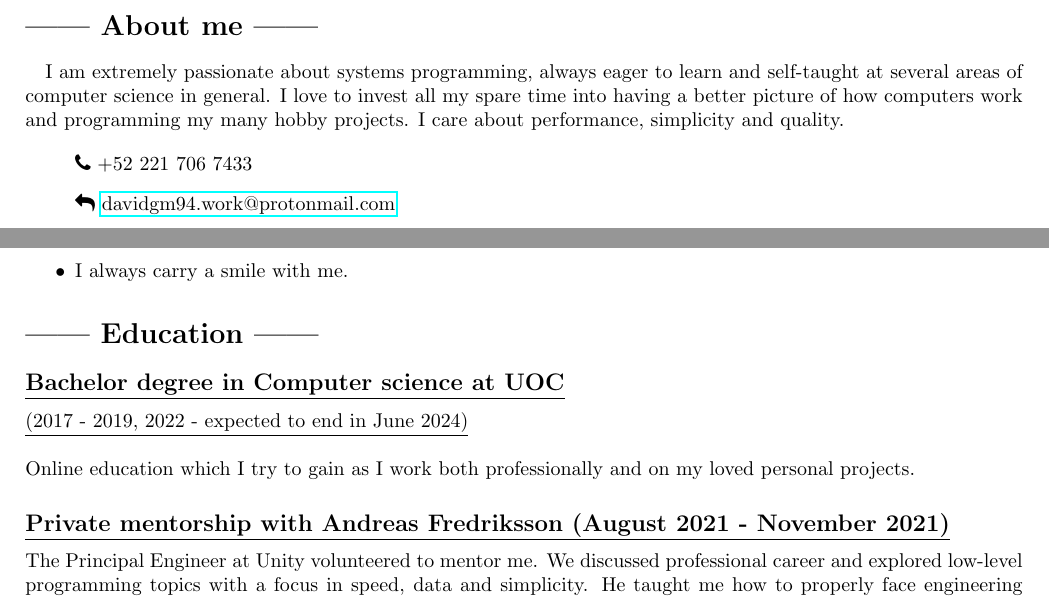
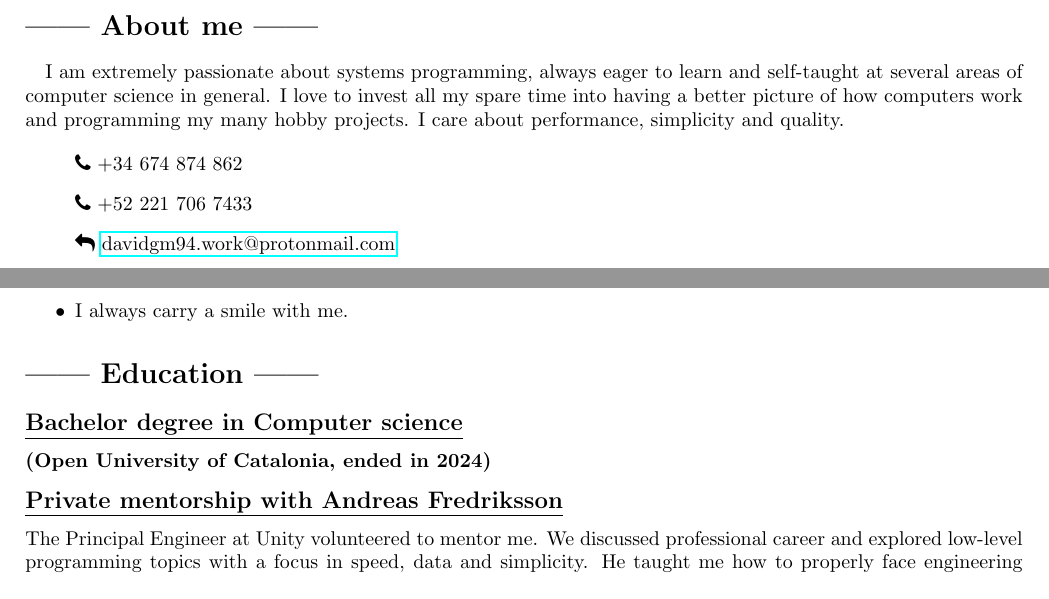
Before and after one commit to davidgm94/resume, a LaTeX CV (resume.tex, which reads about.tex, education.tex): two parts of pages 1 and 3 of 3, joined at a grey line, cut so that both start at the same text. Compiled offline with pdfLaTeX.

Commit message:
Tweak education and phones

```diff
--- a/about.tex
+++ b/about.tex
@@ -2,6 +2,7 @@
 \paragraph{}I am extremely passionate about systems programming, always eager to learn and self-taught at several areas of computer science in general. I love to invest all my spare time into having a better picture of how computers work and programming my many hobby projects. I care about performance, simplicity and quality.
 
 \begin{itemize}
+	\item[] \faPhone \space +34 674 874 862
 	\item[] \faPhone \space +52 221 706 7433
 	\item[] \faMailReply \space \href{mailto:davidgm94.work@protonmail.com}{davidgm94.work@protonmail.com}
 	\item[] \faLinkedin \space \href{https://linkedin.com/in/davidglezmar94}{https://linkedin.com/in/davidglezmar94}
--- a/education.tex
+++ b/education.tex
@@ -1,6 +1,5 @@
 \section*{|| Education ||}
-\subsection*{\underline{Bachelor degree in Computer science at UOC}}
-\underline{(2017 - 2019, 2022 - expected to end in June 2024)}\\\\
-Online education which I try to gain as I work both professionally and on my loved personal projects.
-\subsection*{\underline{Private mentorship with Andreas Fredriksson (August 2021 - November 2021)}}
+\subsection*{\underline{Bachelor degree in Computer science}}
+\subsubsection*{(Open University of Catalonia, ended in 2024)}
+\subsection*{\underline{Private mentorship with Andreas Fredriksson}}
 The Principal Engineer at Unity volunteered to mentor me. We discussed professional career and explored low-level programming topics with a focus in speed, data and simplicity. He taught me how to properly face engineering problems that I considered interesting and complicated. In general he made me grow very much as a programmer.
```
